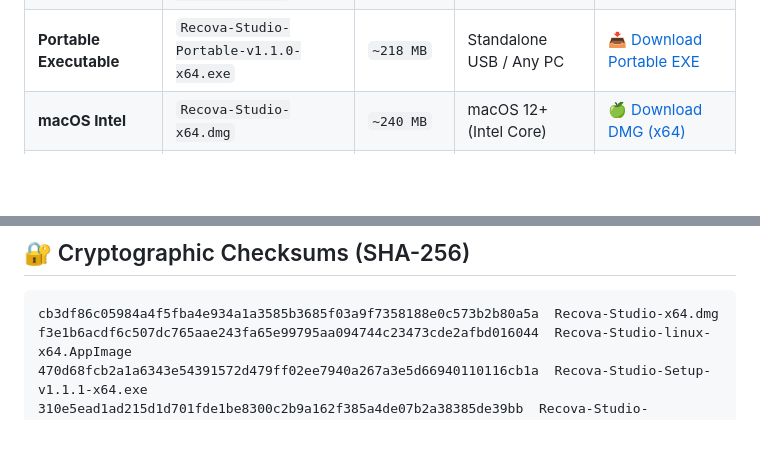
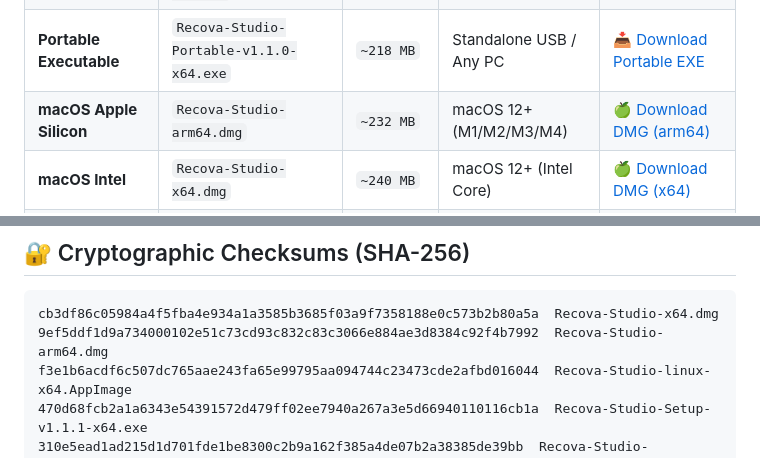
Before and after one commit to mohammad-sheikh-shahinur-rahman/RECOVA-STUDIO-WIKI, a Markdown page: README.md, 2 parts joined by grey strips. Rendered like a GitHub page; blank space fills up the shorter version.

Commit message:
docs: update README with Apple Silicon arm64 DMG download link and SHA256 hash

````diff
--- a/README.md
+++ b/README.md
@@ -52,6 +52,7 @@
 | **Windows MSIX (Manual)** | `Recova-Studio-v1.1.1.msix` | `~297 MB` | Windows 10/11 x64 | [📥 Download MSIX](https://github.com/mohammad-sheikh-shahinur-rahman/RECOVA-STUDIO-WIKI/releases/download/v1.1.1/Recova-Studio-v1.1.1.msix) |
 | **Windows Setup Installer** | `Recova-Studio-Setup-v1.1.1-x64.exe` | `~220 MB` | Windows 10/11 x64 | [📥 Download Setup EXE](https://github.com/mohammad-sheikh-shahinur-rahman/RECOVA-STUDIO-WIKI/releases/download/v1.1.1/Recova-Studio-Setup-v1.1.1-x64.exe) |
 | **Portable Executable** | `Recova-Studio-Portable-v1.1.0-x64.exe` | `~218 MB` | Standalone USB / Any PC | [📥 Download Portable EXE](https://github.com/mohammad-sheikh-shahinur-rahman/RECOVA-STUDIO-WIKI/releases/download/v1.1.1/Recova-Studio-Portable-v1.1.0-x64.exe) |
+| **macOS Apple Silicon** | `Recova-Studio-arm64.dmg` | `~232 MB` | macOS 12+ (M1/M2/M3/M4) | [🍏 Download DMG (arm64)](https://github.com/mohammad-sheikh-shahinur-rahman/RECOVA-STUDIO-WIKI/releases/download/v1.1.1/Recova-Studio-arm64.dmg) |
 | **macOS Intel** | `Recova-Studio-x64.dmg` | `~240 MB` | macOS 12+ (Intel Core) | [🍏 Download DMG (x64)](https://github.com/mohammad-sheikh-shahinur-rahman/RECOVA-STUDIO-WIKI/releases/download/v1.1.1/Recova-Studio-x64.dmg) |
 | **Linux Standalone** | `Recova-Studio-linux-x64.AppImage` | `~247 MB` | Linux x86_64 | [🐧 Download AppImage](https://github.com/mohammad-sheikh-shahinur-rahman/RECOVA-STUDIO-WIKI/releases/download/v1.1.1/Recova-Studio-linux-x64.AppImage) |
 | **Integrity Checksums** | `SHA256SUMS.txt` | `~1 KB` | All Builds | [📄 View Checksums](https://github.com/mohammad-sheikh-shahinur-rahman/RECOVA-STUDIO-WIKI/releases/download/v1.1.1/SHA256SUMS.txt) |
@@ -107,6 +108,7 @@
 
 ```text
 cb3df86c05984a4f5fba4e934a1a3585b3685f03a9f7358188e0c573b2b80a5a  Recova-Studio-x64.dmg
+9ef5ddf1d9a734000102e51c73cd93c832c83c3066e884ae3d8384c92f4b7992  Recova-Studio-arm64.dmg
 f3e1b6acdf6c507dc765aae243fa65e99795aa094744c23473cde2afbd016044  Recova-Studio-linux-x64.AppImage
 470d68fcb2a1a6343e54391572d479ff02ee7940a267a3e5d66940110116cb1a  Recova-Studio-Setup-v1.1.1-x64.exe
 310e5ead1ad215d1d701fde1be8300c2b9a162f385a4de07b2a38385de39bb  Recova-Studio-v1.1.1.msix
````
